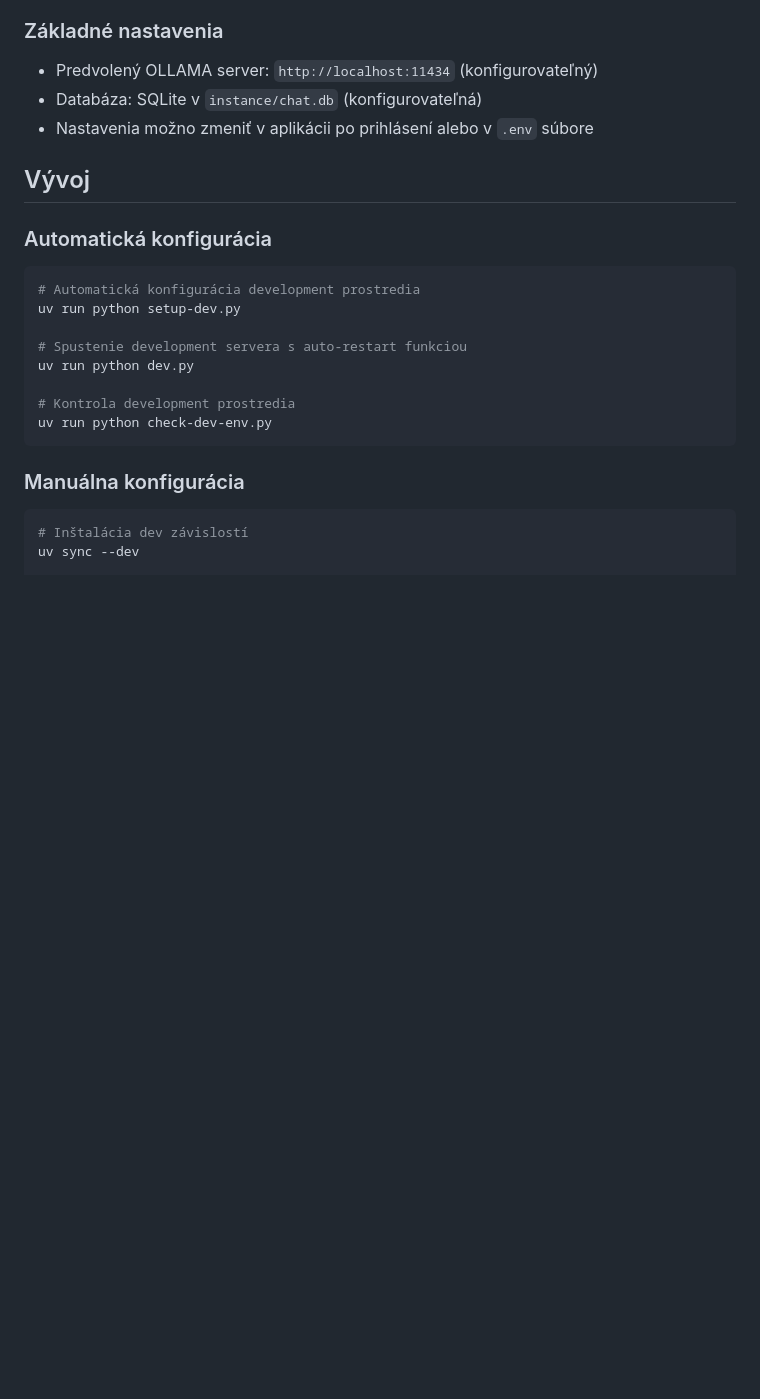
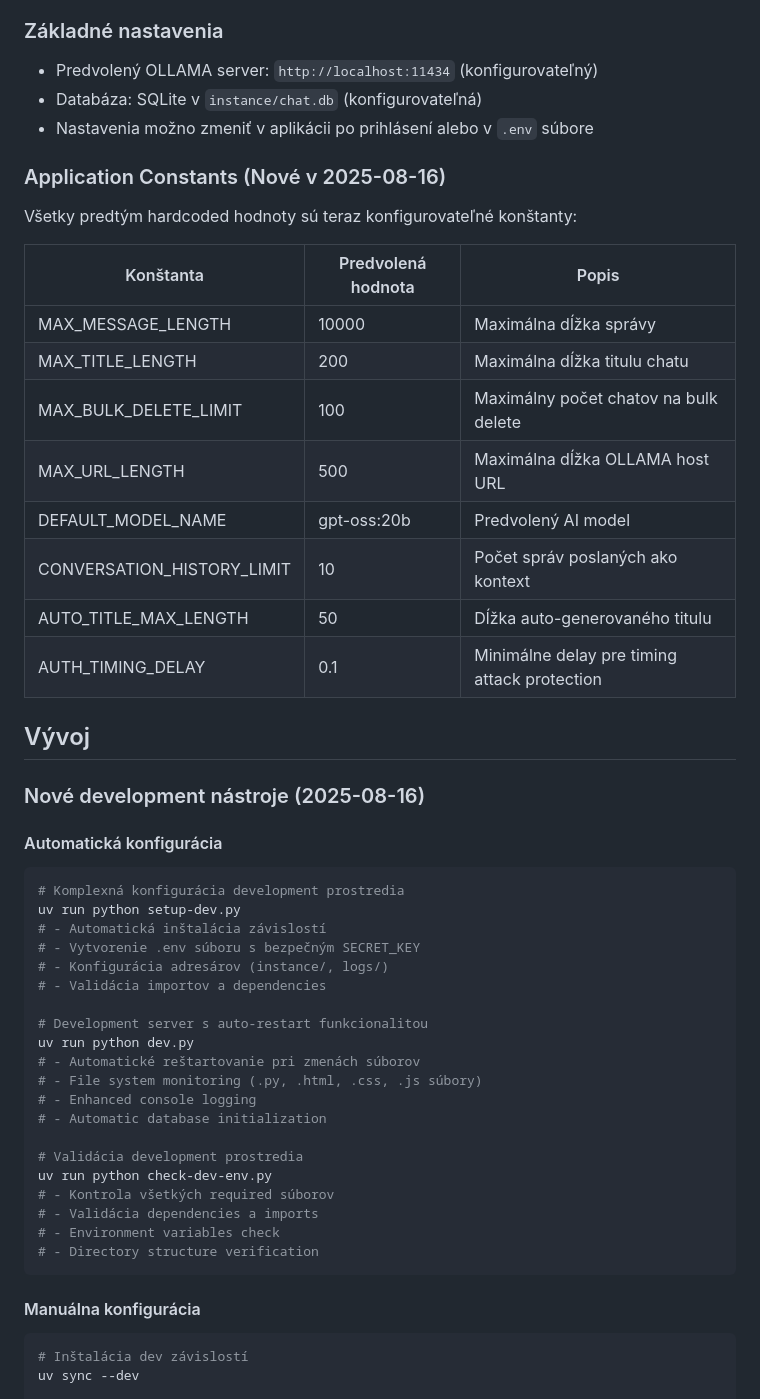
Before and after one commit to PavelSimon/ollamachat, a Markdown page: README.md, the part around one of its changes. Rendered like a GitHub page; blank space fills up the shorter version.

````diff
--- a/README.md
+++ b/README.md
@@ -113,21 +144,50 @@ Aplikácia má minimálne logovania (len chyby):
 - Databáza: SQLite v `instance/chat.db` (konfigurovateľná)
 - Nastavenia možno zmeniť v aplikácii po prihlásení alebo v `.env` súbore
 
+### Application Constants (Nové v 2025-08-16)
+
+Všetky predtým hardcoded hodnoty sú teraz konfigurovateľné konštanty:
+
+| Konštanta | Predvolená hodnota | Popis |
+|-----------|-------------------|-------|
+| MAX_MESSAGE_LENGTH | 10000 | Maximálna dĺžka správy |
+| MAX_TITLE_LENGTH | 200 | Maximálna dĺžka titulu chatu |
+| MAX_BULK_DELETE_LIMIT | 100 | Maximálny počet chatov na bulk delete |
+| MAX_URL_LENGTH | 500 | Maximálna dĺžka OLLAMA host URL |
+| DEFAULT_MODEL_NAME | gpt-oss:20b | Predvolený AI model |
+| CONVERSATION_HISTORY_LIMIT | 10 | Počet správ poslaných ako kontext |
+| AUTO_TITLE_MAX_LENGTH | 50 | Dĺžka auto-generovaného titulu |
+| AUTH_TIMING_DELAY | 0.1 | Minimálne delay pre timing attack protection |
+
 ## Vývoj
 
-### Automatická konfigurácia
+### Nové development nástroje (2025-08-16)
+
+#### Automatická konfigurácia
 ```bash
-# Automatická konfigurácia development prostredia
+# Komplexná konfigurácia development prostredia
 uv run python setup-dev.py
+# - Automatická inštalácia závislostí
+# - Vytvorenie .env súboru s bezpečným SECRET_KEY
+# - Konfigurácia adresárov (instance/, logs/)
+# - Validácia importov a dependencies
 
-# Spustenie development servera s auto-restart funkciou
+# Development server s auto-restart funkcionalitou
 uv run python dev.py
+# - Automatické reštartovanie pri zmenách súborov
+# - File system monitoring (.py, .html, .css, .js súbory)
+# - Enhanced console logging
+# - Automatic database initialization
 
-# Kontrola development prostredia
+# Validácia development prostredia
 uv run python check-dev-env.py
+# - Kontrola všetkých required súborov
+# - Validácia dependencies a imports
+# - Environment variables check
+# - Directory structure verification
 ```
 
-### Manuálna konfigurácia
+#### Manuálna konfigurácia
 ```bash
 # Inštalácia dev závislostí
 uv sync --dev
````
Also changed, not shown: other parts of README.md (+89 -9 lines), MAINTENANCE_IMPROVEMENTS_COMPLETED.md (added, +164 -0 lines).
